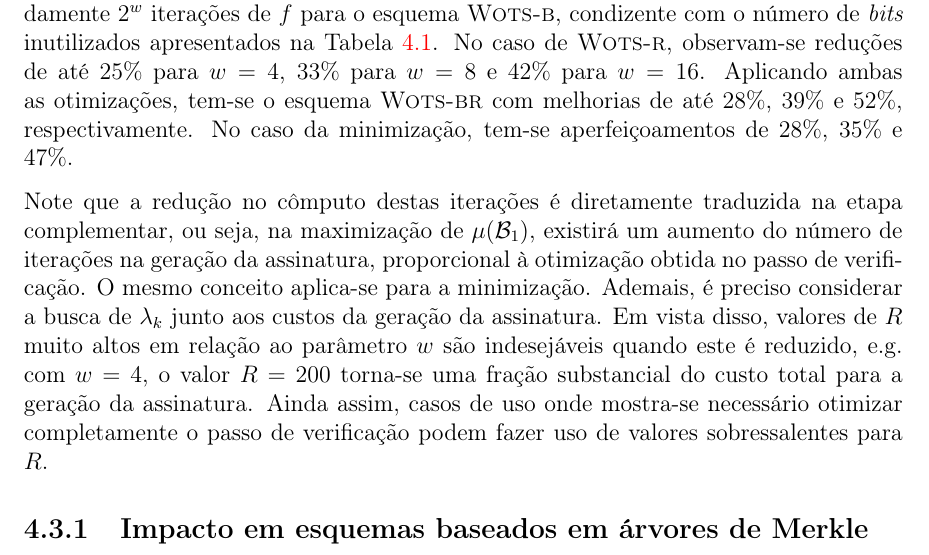
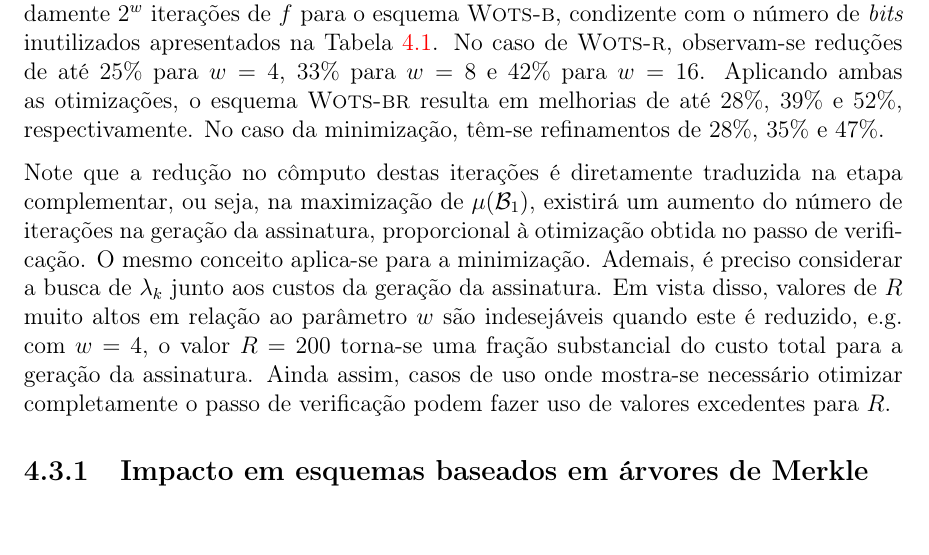
Before and after one commit to zambonin/bsc, a LaTeX document (bsc.tex): part of page 42 of 48, cut so that both start at the same text. Compiled offline with pdfLaTeX.

Commit message:
sharelatex: update bsc.tex from r38596 to r38616

```diff
--- a/bsc.tex
+++ b/bsc.tex
@@ -6,11 +6,9 @@
 \usepackage[a4paper, margin=2.75cm]{geometry}
 \usepackage[colorlinks, urlcolor=blue, citecolor=red]{hyperref}
 \usepackage[portuguese, onelanguage]{algorithm2e}
-\usepackage{amsmath, amsfonts, booktabs, chronology, enumitem, multirow, parskip, pgfplots, tikz, tikz-qtree, xfrac}
+\usepackage{amsmath, amsfonts, booktabs, chronology, enumitem, multirow, parskip, pgfplots, tikz, tikz-qtree, todonotes, xfrac}
 
 \pgfplotsset{compat=1.14}
-
-\usepackage{todonotes}
 
 \usetikzlibrary{matrix, arrows, decorations.markings, shapes.geometric}
 
@@ -2030,9 +2028,9 @@ Os valores nas Tabelas~\ref{tab:2} e~\ref{tab:3} consistem da média aritmética
     \caption{Iterações de $f$ na etapa de geração de assinaturas ao minimizar $\mathcal{B}_1$.}
 \end{table}
 
-Considerando a maximização de $\mu(\mathcal{B}_1)$, é possível perceber uma redução de aproximadamente $2^w$ iterações de $f$ para o esquema \textsc{Wots-b}, condizente com o número de \emph{bits} inutilizados apresentados na Tabela~\ref{tab:1}. No caso de \textsc{Wots-r}, observam-se reduções de até $25\%$ para $w = 4$, $33\%$ para $w = 8$ e $42\%$ para $w = 16$. Aplicando ambas as otimizações, tem-se o esquema \textsc{Wots-br} com melhorias de até $28\%$, $39\%$ e $52\%$, respectivamente. No caso da minimização, tem-se aperfeiçoamentos de $28\%$, $35\%$ e $47\%$.
-
-Note que a redução no cômputo destas iterações é diretamente traduzida na etapa complementar, ou seja, na maximização de $\mu(\mathcal{B}_1)$, existirá um aumento do número de iterações na geração da assinatura, proporcional à otimização obtida no passo de verificação. O mesmo conceito aplica-se para a minimização. Ademais, é preciso considerar a busca de $\lambda_k$ junto aos custos da geração da assinatura. Em vista disso, valores de $R$ muito altos em relação ao parâmetro $w$ são indesejáveis quando este é reduzido, e.g. com $w = 4$, o valor $R = 200$ torna-se uma fração substancial do custo total para a geração da assinatura. Ainda assim, casos de uso onde mostra-se necessário otimizar completamente o passo de verificação podem fazer uso de valores sobressalentes para $R$.
+Considerando a maximização de $\mu(\mathcal{B}_1)$, é possível perceber uma redução de aproximadamente $2^w$ iterações de $f$ para o esquema \textsc{Wots-b}, condizente com o número de \emph{bits} inutilizados apresentados na Tabela~\ref{tab:1}. No caso de \textsc{Wots-r}, observam-se reduções de até $25\%$ para $w = 4$, $33\%$ para $w = 8$ e $42\%$ para $w = 16$. Aplicando ambas as otimizações, o esquema \textsc{Wots-br} resulta em melhorias de até $28\%$, $39\%$ e $52\%$, respectivamente. No caso da minimização, têm-se refinamentos de $28\%$, $35\%$ e $47\%$.
+
+Note que a redução no cômputo destas iterações é diretamente traduzida na etapa complementar, ou seja, na maximização de $\mu(\mathcal{B}_1)$, existirá um aumento do número de iterações na geração da assinatura, proporcional à otimização obtida no passo de verificação. O mesmo conceito aplica-se para a minimização. Ademais, é preciso considerar a busca de $\lambda_k$ junto aos custos da geração da assinatura. Em vista disso, valores de $R$ muito altos em relação ao parâmetro $w$ são indesejáveis quando este é reduzido, e.g. com $w = 4$, o valor $R = 200$ torna-se uma fração substancial do custo total para a geração da assinatura. Ainda assim, casos de uso onde mostra-se necessário otimizar completamente o passo de verificação podem fazer uso de valores excedentes para $R$.
 
 \subsection{Impacto em esquemas baseados em árvores de Merkle}
 \label{subsection:impact}
```
